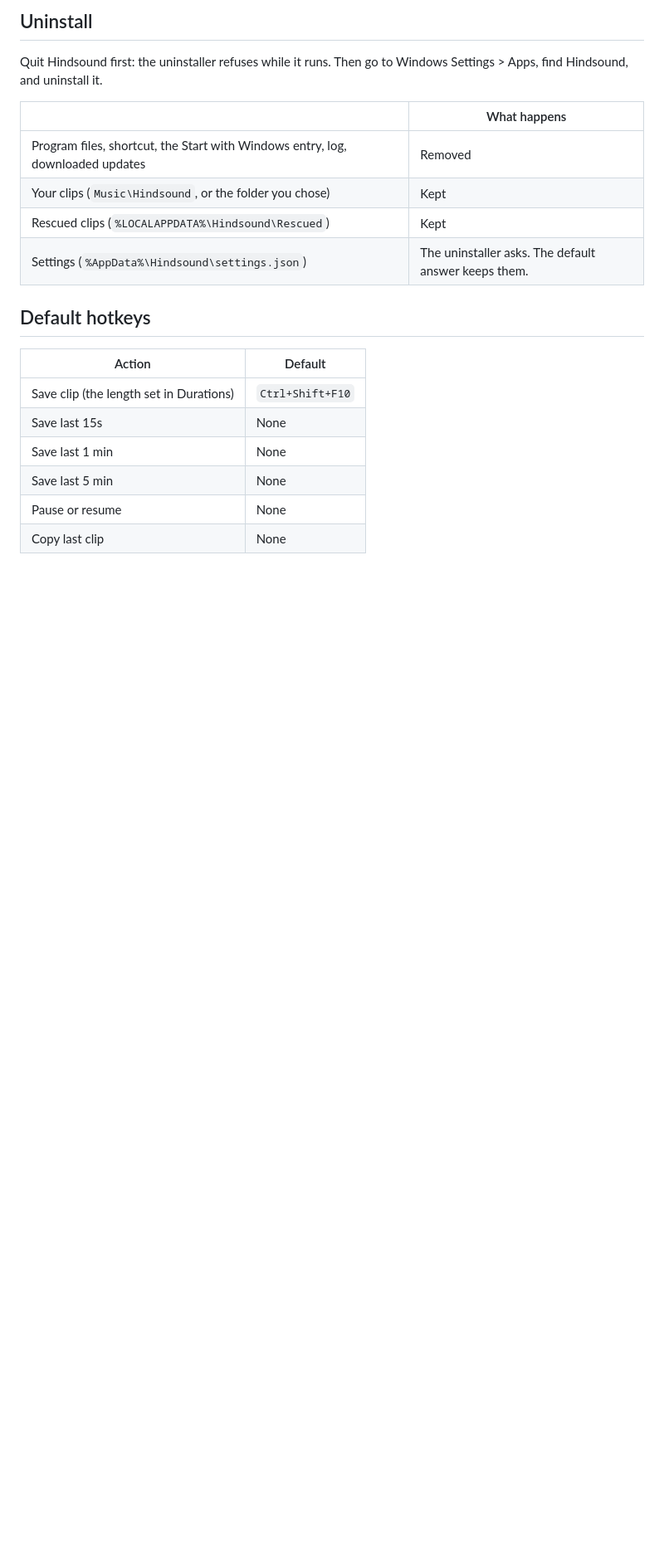
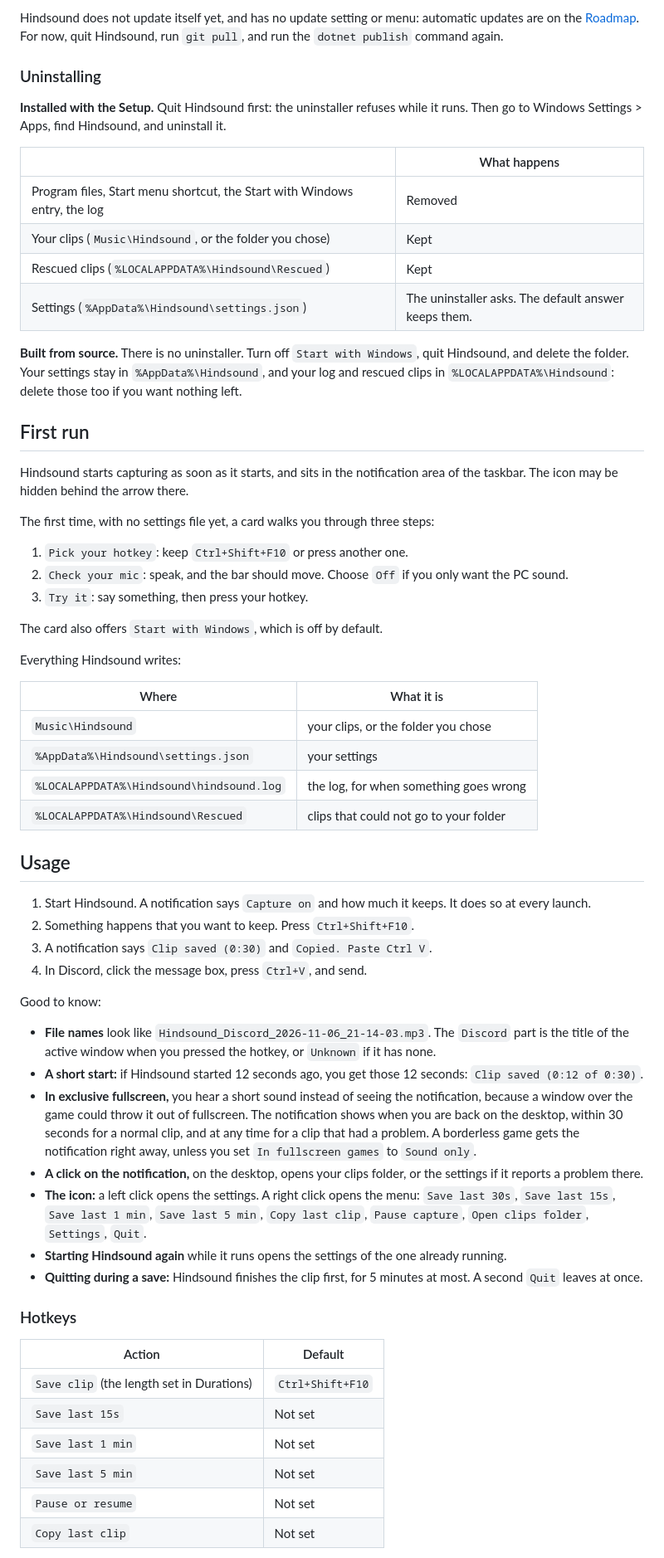
Before and after one commit to quelquun667/hindsound, a Markdown page: README.md, the part around one of its changes. Shown at 83% size. Rendered like a GitHub page; blank space fills up the shorter version.

Commit message:
Write the real README, with renders of the notification and the settings window

```diff
--- a/README.md
+++ b/README.md
@@ -72,25 +108,75 @@ This screen comes back for each new version.
 
-## Uninstall
+Hindsound does not update itself yet, and has no update setting or menu: automatic updates are on the
+[Roadmap](#roadmap). For now, quit Hindsound, run `git pull`, and run the `dotnet publish` command again.
 
-Quit Hindsound first: the uninstaller refuses while it runs. Then go to Windows Settings > Apps, find Hindsound, and uninstall it.
+### Uninstalling
 
-<!-- TO CONFIRM with the first release: this whole section. -->
+**Installed with the Setup.** Quit Hindsound first: the uninstaller refuses while it runs. Then go to Windows Settings >
+Apps, find Hindsound, and uninstall it.
 
 | | What happens |
-|---|---|
-| Program files, shortcut, the Start with Windows entry, log, downloaded updates | Removed |
+| --- | --- |
+| Program files, Start menu shortcut, the Start with Windows entry, the log | Removed |
 | Your clips (`Music\Hindsound`, or the folder you chose) | Kept |
 | Rescued clips (`%LOCALAPPDATA%\Hindsound\Rescued`) | Kept |
 | Settings (`%AppData%\Hindsound\settings.json`) | The uninstaller asks. The default answer keeps them. |
 
-## Default hotkeys
+**Built from source.** There is no uninstaller. Turn off `Start with Windows`, quit Hindsound, and delete the folder. Your
+settings stay in `%AppData%\Hindsound`, and your log and rescued clips in `%LOCALAPPDATA%\Hindsound`: delete those too if
+you want nothing left.
+
+## First run
+
+Hindsound starts capturing as soon as it starts, and sits in the notification area of the taskbar. The icon may be hidden
+behind the arrow there.
+
+The first time, with no settings file yet, a card walks you through three steps:
+
+1. `Pick your hotkey`: keep `Ctrl+Shift+F10` or press another one.
+2. `Check your mic`: speak, and the bar should move. Choose `Off` if you only want the PC sound.
+3. `Try it`: say something, then press your hotkey.
+
+The card also offers `Start with Windows`, which is off by default.
+
+Everything Hindsound writes:
+
+| Where | What it is |
+| --- | --- |
+| `Music\Hindsound` | your clips, or the folder you chose |
+| `%AppData%\Hindsound\settings.json` | your settings |
+| `%LOCALAPPDATA%\Hindsound\hindsound.log` | the log, for when something goes wrong |
+| `%LOCALAPPDATA%\Hindsound\Rescued` | clips that could not go to your folder |
+
+## Usage
+
+1. Start Hindsound. A notification says `Capture on` and how much it keeps. It does so at every launch.
+2. Something happens that you want to keep. Press `Ctrl+Shift+F10`.
+3. A notification says `Clip saved (0:30)` and `Copied. Paste Ctrl V`.
+4. In Discord, click the message box, press `Ctrl+V`, and send.
+
+Good to know:
+
+- **File names** look like `Hindsound_Discord_2026-11-06_21-14-03.mp3`. The `Discord` part is the title of the active window
+  when you pressed the hotkey, or `Unknown` if it has none.
+- **A short start:** if Hindsound started 12 seconds ago, you get those 12 seconds: `Clip saved (0:12 of 0:30)`.
+- **In exclusive fullscreen,** you hear a short sound instead of seeing the notification, because a window over the game
+  could throw it out of fullscreen. The notification shows when you are back on the desktop, within 30 seconds for a normal
+  clip, and at any time for a clip that had a problem. A borderless game gets the notification right away, unless you set
+  `In fullscreen games` to `Sound only`.
+- **A click on the notification,** on the desktop, opens your clips folder, or the settings if it reports a problem there.
+- **The icon:** a left click opens the settings. A right click opens the menu: `Save last 30s`, `Save last 15s`,
+  `Save last 1 min`, `Save last 5 min`, `Copy last clip`, `Pause capture`, `Open clips folder`, `Settings`, `Quit`.
+- **Starting Hindsound again** while it runs opens the settings of the one already running.
+- **Quitting during a save:** Hindsound finishes the clip first, for 5 minutes at most. A second `Quit` leaves at once.
+
+### Hotkeys
 
 | Action | Default |
-|---|---|
-| Save clip (the length set in Durations) | `Ctrl+Shift+F10` |
-| Save last 15s | None |
-| Save last 1 min | None |
-| Save last 5 min | None |
-| Pause or resume | None |
-| Copy last clip | None |
+| --- | --- |
+| `Save clip` (the length set in Durations) | `Ctrl+Shift+F10` |
+| `Save last 15s` | Not set |
+| `Save last 1 min` | Not set |
+| `Save last 5 min` | Not set |
+| `Pause or resume` | Not set |
+| `Copy last clip` | Not set |
 
```
Also changed, not shown: other parts of README.md (+131 -101 lines), assets/screenshots/notification-clip-saved.png (added), assets/screenshots/settings-audio-one-app.png (added), assets/screenshots/settings-durations.png (added), assets/screenshots/settings-general.png (added), assets/screenshots/settings-hotkeys.png (added).
